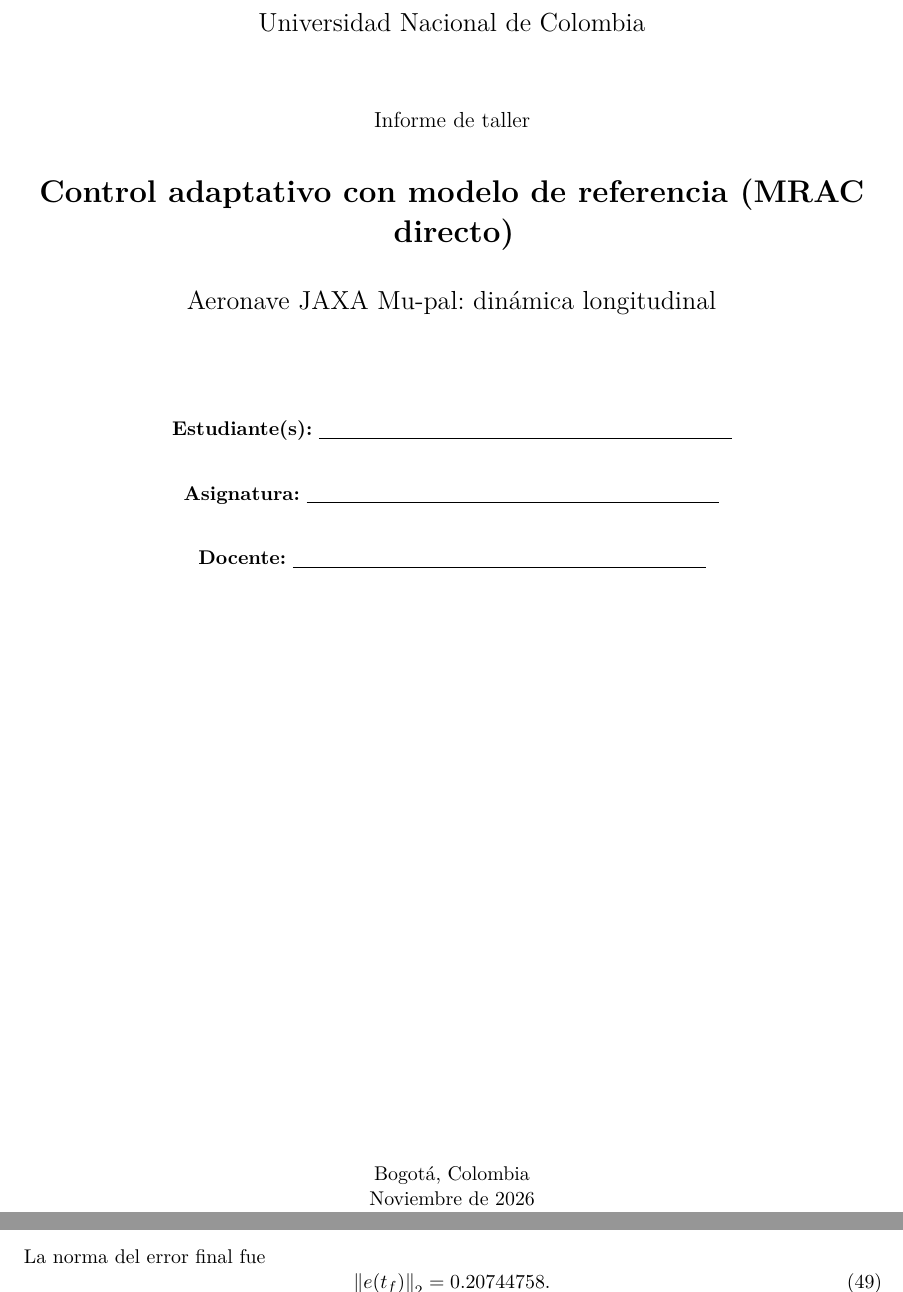
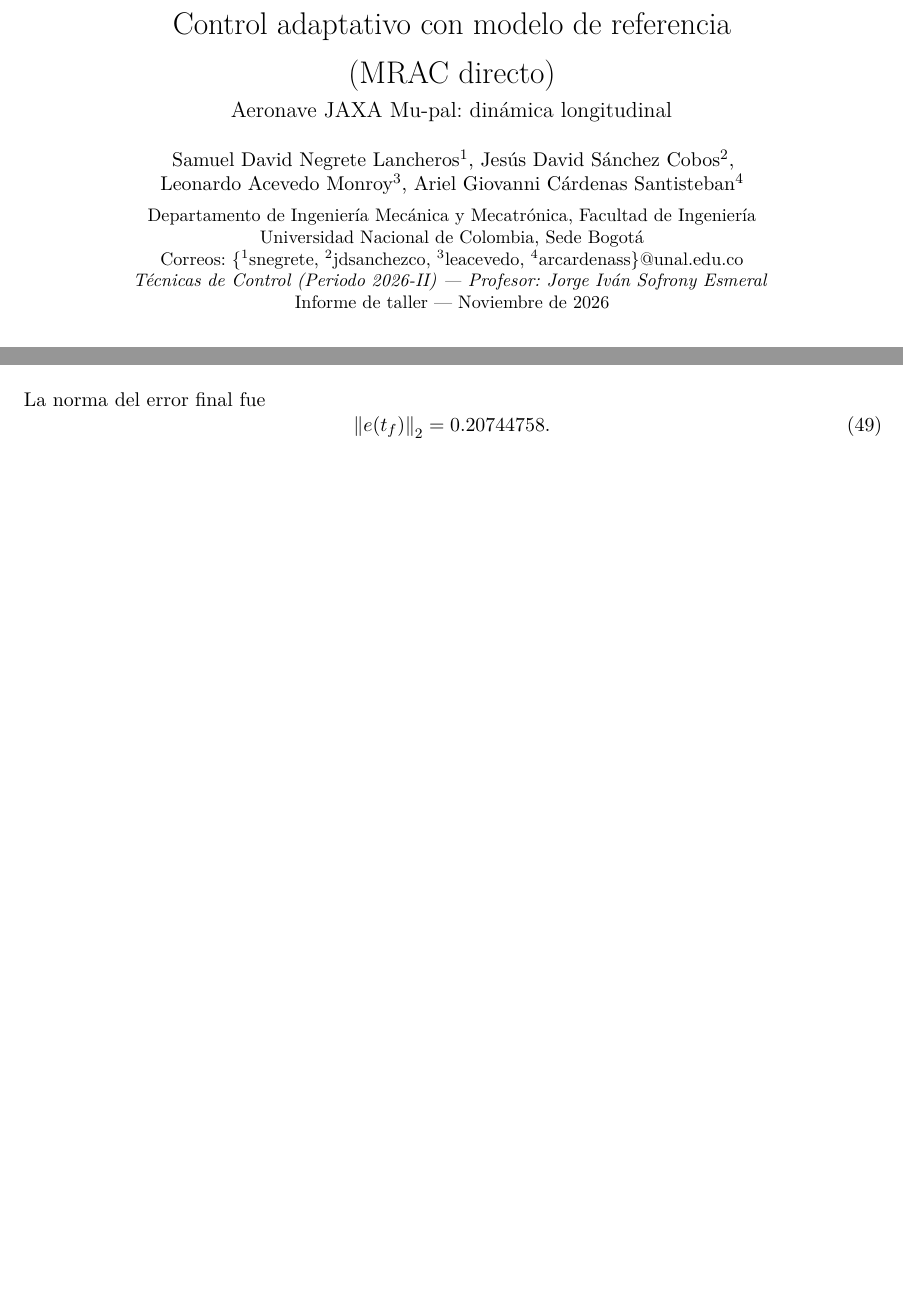
Before and after one commit to ArielDcg/TDC, a LaTeX problem sheet (Tarea2/Informe/mainTarea2.tex): two parts of pages 1 and 8 of 11 before the commit and two parts of pages 1 and 8 of 10 after it, joined at a grey line, cut at the place of the change, the shorter picture padded with empty space. Compiled offline with pdfLaTeX.

Commit message:
Portada informe2

```diff
--- a/Tarea2/Informe/mainTarea2.tex
+++ b/Tarea2/Informe/mainTarea2.tex
@@ -44,25 +44,28 @@
 \lstdefinestyle{matlab}{language=Matlab,basicstyle=\ttfamily\footnotesize,keywordstyle=\color{blue!60!black},commentstyle=\color{green!40!black},stringstyle=\color{orange!50!black},frame=single,breaklines=true,showstringspaces=false,columns=fullflexible}
 
 \begin{document}
-\begin{titlepage}
-    \centering
-    {\Large Universidad Nacional de Colombia\par}
-    \vspace{1.2cm}
-    {\large Informe de taller\par}
-    \vspace{0.5cm}
-    {\LARGE\bfseries Control adaptativo con modelo de referencia (MRAC directo)\par}
-    \vspace{0.5cm}
-    {\Large Aeronave JAXA Mu-pal: dinámica longitudinal\par}
-    \vspace{1.8cm}
-    \textbf{Estudiante(s):} \underline{\hspace{8cm}}\par
-    \vspace{0.6cm}
-    \textbf{Asignatura:} \underline{\hspace{8cm}}\par
-    \vspace{0.6cm}
-    \textbf{Docente:} \underline{\hspace{8cm}}\par
-    \vfill
-    Bogotá, Colombia\\
-    Noviembre de 2026
-\end{titlepage}
+\thispagestyle{plain}
+\begin{center}
+    {\LARGE Control adaptativo con modelo de referencia\par
+    (MRAC directo)\par}
+    {\large Aeronave JAXA Mu-pal: dinámica longitudinal\par}
+    \vspace{0.75em}
+
+    Samuel David Negrete Lancheros\textsuperscript{1},
+    Jesús David Sánchez Cobos\textsuperscript{2},\\
+    Leonardo Acevedo Monroy\textsuperscript{3},
+    Ariel Giovanni Cárdenas Santisteban\textsuperscript{4}\par
+
+    {\small
+    Departamento de Ingeniería Mecánica y Mecatrónica, Facultad de Ingeniería\\
+    Universidad Nacional de Colombia, Sede Bogotá\\
+    Correos: \{\textsuperscript{1}snegrete,
+              \textsuperscript{2}jdsanchezco,
+              \textsuperscript{3}leacevedo,
+              \textsuperscript{4}arcardenass\}@unal.edu.co\\
+    \textit{Técnicas de Control (Periodo 2026-II) --- Profesor: Jorge Iván Sofrony Esmeral}\\
+    Informe de taller --- Noviembre de 2026\par}
+\end{center}
 
 \begin{abstract}
 Se estudia un controlador adaptativo directo con modelo de referencia (MRAC) para la dinámica longitudinal de la aeronave JAXA Mu-pal, con el objetivo de regular el ángulo de cabeceo y mantener una evolución estable de los estados. Se comprueba la estabilidad del modelo de referencia, se obtienen ganancias de acoplamiento aproximadas mediante pseudoinversa y se derivan las leyes adaptativas utilizando una función de Lyapunov. Se analizan dos ensayos numéricos implementados en MATLAB, uno con entrada escalón y otro con tren de pulsos. Los residuos de acoplamiento son pequeños, pero diferentes de cero; además, las ganancias adaptadas al final de las simulaciones no reproducen la matriz de referencia. Por ello se distinguen las garantías teóricas, válidas bajo acoplamiento exacto, de las observaciones obtenidas para el problema numérico concreto.
```
